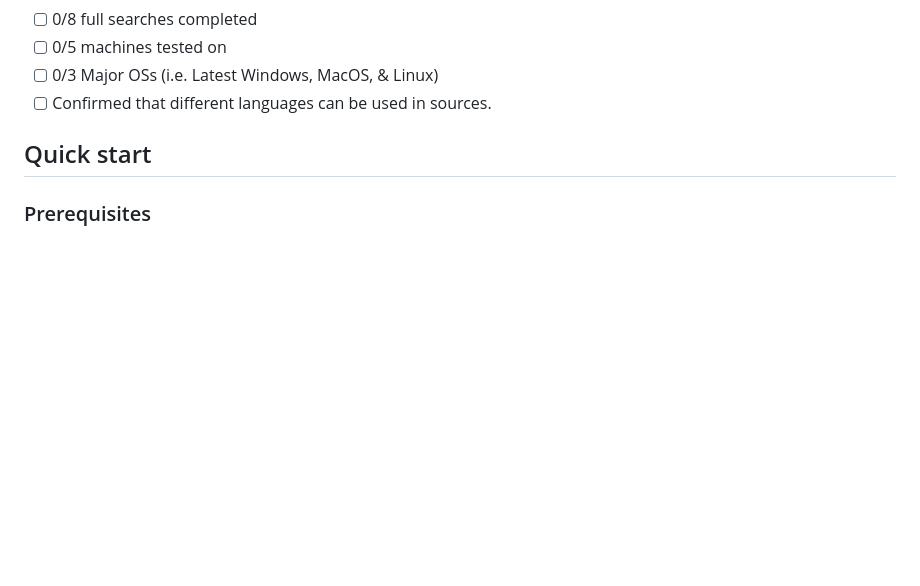
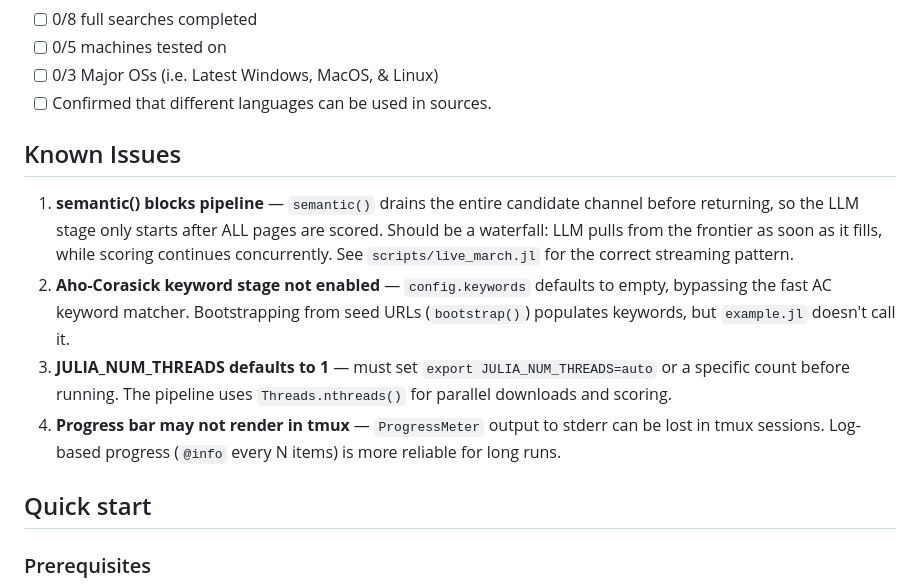
Before and after one commit to D3MZ/MonsieurPapin.jl, a Markdown page: README.md, the part around the change. Rendered like a GitHub page; blank space fills up the shorter version.

Commit message:
readme: document known issues (semantic blocking, AC bypass, threads, progress bar)

```diff
--- a/README.md
+++ b/README.md
@@ -16,6 +16,13 @@ Public Release Milestones
 - [ ] 0/5 machines tested on
 - [ ] 0/3 Major OSs (i.e. Latest Windows, MacOS, & Linux)
 - [ ] Confirmed that different languages can be used in sources.
+
+## Known Issues
+
+1. **semantic() blocks pipeline** — `semantic()` drains the entire candidate channel before returning, so the LLM stage only starts after ALL pages are scored. Should be a waterfall: LLM pulls from the frontier as soon as it fills, while scoring continues concurrently. See `scripts/live_march.jl` for the correct streaming pattern.
+2. **Aho-Corasick keyword stage not enabled** — `config.keywords` defaults to empty, bypassing the fast AC keyword matcher. Bootstrapping from seed URLs (`bootstrap()`) populates keywords, but `example.jl` doesn't call it.
+3. **JULIA_NUM_THREADS defaults to 1** — must set `export JULIA_NUM_THREADS=auto` or a specific count before running. The pipeline uses `Threads.nthreads()` for parallel downloads and scoring.
+4. **Progress bar may not render in tmux** — `ProgressMeter` output to stderr can be lost in tmux sessions. Log-based progress (`@info` every N items) is more reliable for long runs.
 
 ## Quick start
 
```
